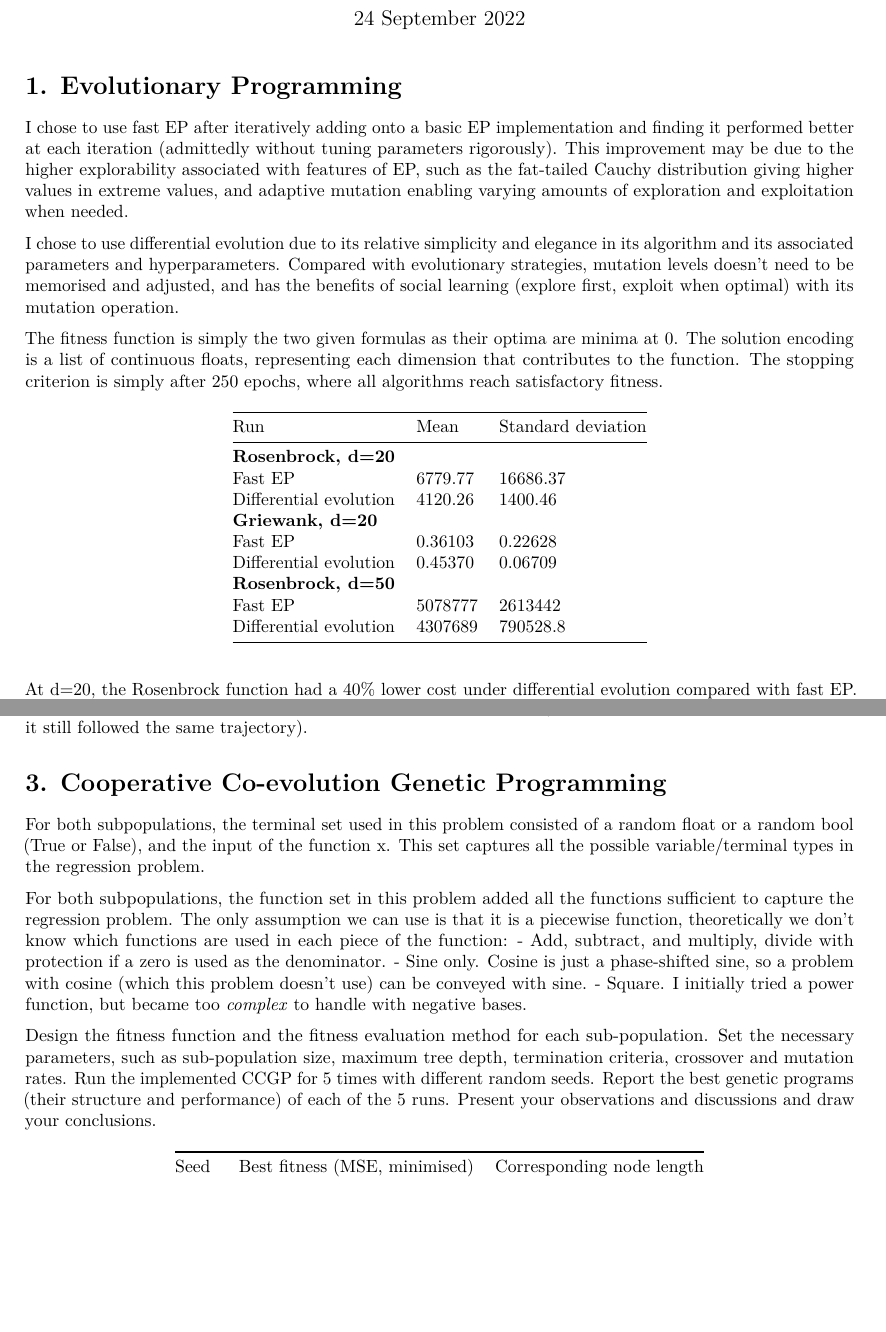
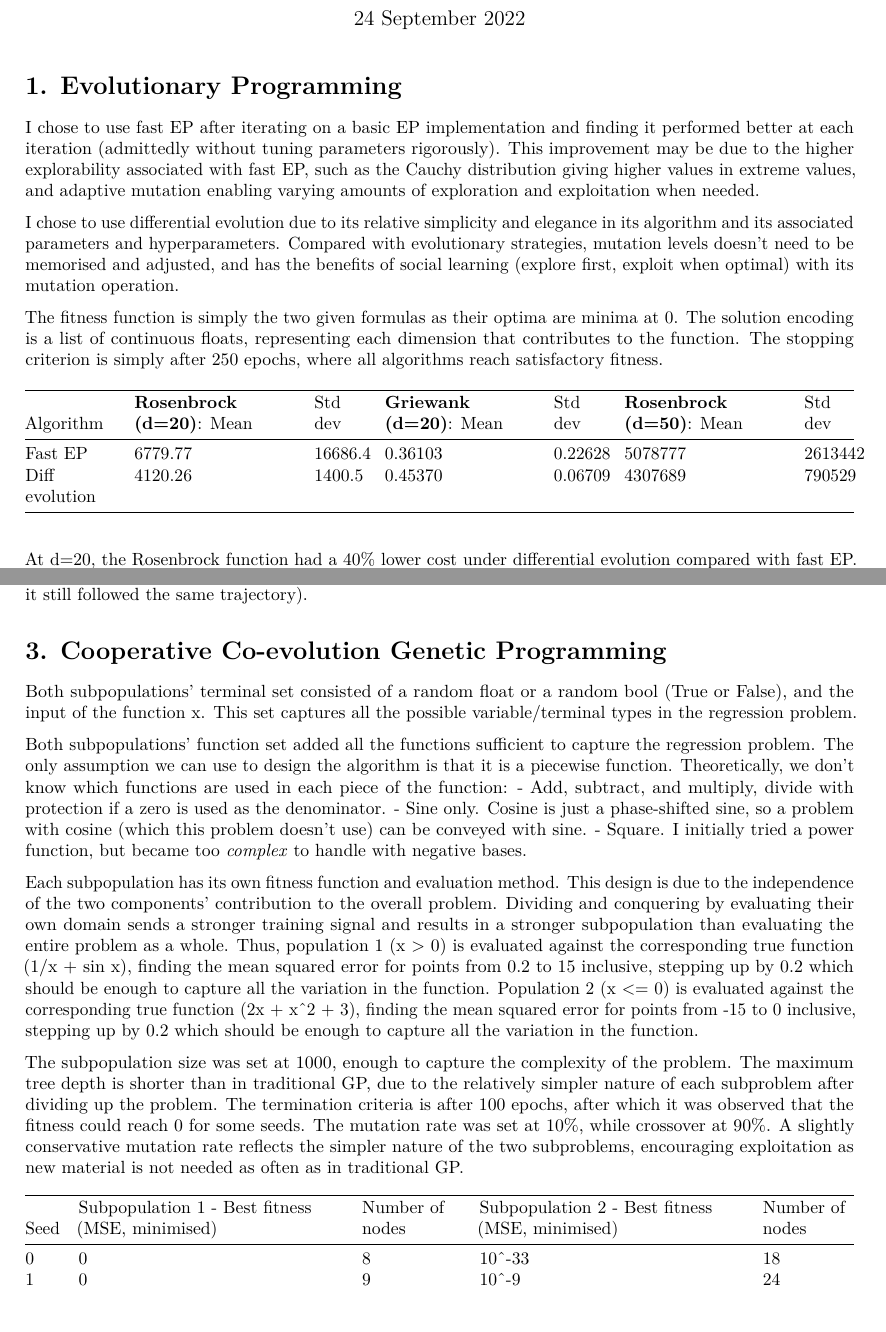
Before and after one commit to johnielb/EvoSandbox, an R Markdown document (report.rmd): two parts of pages 1 and 3 of 3 before the commit and two parts of pages 1 and 3 of 7 after it, joined at a grey line, cut so that both start at the same text, the shorter picture padded with empty space. Rendered offline with R 4.5, knitr and Pandoc, then LaTeX, with nearby package versions.

Commit message:
Finish CCGP item

```diff
--- a/report.rmd
+++ b/report.rmd
@@ -7,23 +7,16 @@ output: pdf_document
 
 # 1. Evolutionary Programming
 
-I chose to use fast EP after iteratively adding onto a basic EP implementation and finding it performed better at each iteration (admittedly without tuning parameters rigorously). This improvement may be due to the higher explorability associated with features of EP, such as the fat-tailed Cauchy distribution giving higher values in extreme values, and adaptive mutation enabling varying amounts of exploration and exploitation when needed.
+I chose to use fast EP after iterating on a basic EP implementation and finding it performed better at each iteration (admittedly without tuning parameters rigorously). This improvement may be due to the higher explorability associated with fast EP, such as the Cauchy distribution giving higher values in extreme values, and adaptive mutation enabling varying amounts of exploration and exploitation when needed.
 
 I chose to use differential evolution due to its relative simplicity and elegance in its algorithm and its associated parameters and hyperparameters. Compared with evolutionary strategies, mutation levels doesn't need to be memorised and adjusted, and has the benefits of social learning (explore first, exploit when optimal) with its mutation operation.
 
 The fitness function is simply the two given formulas as their optima are minima at 0. The solution encoding is a list of continuous floats, representing each dimension that contributes to the function. The stopping criterion is simply after 250 epochs, where all algorithms reach satisfactory fitness.
 
-| Run                    | Mean    | Standard deviation |
-|------------------------|---------|--------------------|
-| **Rosenbrock, d=20**   |
-| Fast EP                | 6779.77 | 16686.37           |
-| Differential evolution | 4120.26 | 1400.46            |
-| **Griewank, d=20**     |
-| Fast EP                | 0.36103 | 0.22628            |
-| Differential evolution | 0.45370 | 0.06709            |
-| **Rosenbrock, d=50**   |
-| Fast EP                | 5078777 | 2613442            |
-| Differential evolution | 4307689 | 790528.8           |
+| Algorithm      | **Rosenbrock (d=20)**: Mean | Std dev | **Griewank (d=20)**: Mean | Std dev | **Rosenbrock (d=50)**: Mean | Std dev |
+|----------------|-----------------------------|---------|---------------------------|---------|-----------------------------|---------|
+| Fast EP        | 6779.77                     | 16686.4 | 0.36103                   | 0.22628 | 5078777                     | 2613442 |
+| Diff evolution | 4120.26                     | 1400.5  | 0.45370                   | 0.06709 | 4307689                     | 790529  |
 
 At d=20, the Rosenbrock function had a 40% lower cost under differential evolution compared with fast EP. Differential evolution was also favourable due to its lower standard deviation (i.e. variability of results, thus reliably lower than fast EP), at 1400 - less than a tenth of that of fast EP, 16700.
 
@@ -66,19 +59,31 @@ providing an obvious path to the optimum for all seeds (although seed 1's fitnes
 same trajectory).
 
 # 3. Cooperative Co-evolution Genetic Programming
-For both subpopulations, the terminal set used in this problem consisted of a random float or a random bool (True or
-False), and the input of the function x. This set captures all the possible variable/terminal types in the regression problem.
+Both subpopulations' terminal set consisted of a random float or a random bool (True or False), and the input of the
+function x. This set captures all the possible variable/terminal types in the regression problem.
 
-For both subpopulations, the function set in this problem added all the functions sufficient to capture the regression
-problem. The only assumption we can use is that it is a piecewise function, theoretically we don't know which functions
-are used in each piece of the function:
+Both subpopulations' function set added all the functions sufficient to capture the regression problem. The only
+assumption we can use to design the algorithm is that it is a piecewise function. Theoretically, we don't know which
+functions are used in each piece of the function:
 - Add, subtract, and multiply, divide with protection if a zero is used as the denominator.
 - Sine only. Cosine is just a phase-shifted sine, so a problem with cosine (which this problem doesn't use) can be conveyed with sine.
 - Square. I initially tried a power function, but became too _complex_ to handle with negative bases.
 
+Each subpopulation has its own fitness function and evaluation method. This design is due to the independence of the
+two components' contribution to the overall problem. Dividing and conquering by evaluating their own domain sends a
+stronger training signal and results in a stronger subpopulation than evaluating the entire problem as a whole. Thus,
+population 1 (x > 0) is evaluated against the corresponding true function (1/x + sin x), finding the mean squared error
+for points from 0.2 to 15 inclusive, stepping up by 0.2 which should be enough to capture all the variation in the function.
+Population 2 (x <= 0) is evaluated against the corresponding true function (2x + x^2 + 3), finding the mean squared error
+for points from -15 to 0 inclusive, stepping up by 0.2 which should be enough to capture all the variation in the function.
 
-Design the fitness function and the fitness evaluation method for each sub-population.
-Set the necessary parameters, such as sub-population size, maximum tree depth, termination criteria, crossover and mutation rates.
-Run the implemented CCGP for 5 times with different random seeds. Report the best genetic programs (their structure and performance) of each of the 5 runs. Present your observations and discussions and draw your conclusions.
+The subpopulation size was set at 1000, enough to capture the complexity of the problem. The maximum tree depth is
+shorter than in traditional GP, due to the relatively simpler nature of each subproblem after dividing up the problem.
+The termination criteria is after 100 epochs, after which it was observed that the fitness could reach 0 for some seeds.
+The mutation rate was set at 10%, while crossover at 90%. A slightly conservative mutation rate reflects the simpler
+nature of the two subproblems, encouraging exploitation as new material is not needed as often as in traditional GP.
 
-| Seed | Best fitness (MSE, minimised) | Corresponding node length |
+| Seed | Subpopulation 1 - Best fitness (MSE, minimised) | Number of nodes  | Subpopulation 2 - Best fitness (MSE, minimised) | Number of nodes |
+|------|-------------------------------------------------|------------------|-------------------------------------------------|-----------------|
+| 0    | 0                                               | 8                | 10^-33                                          | 18              |
+| 1    | 0                                               | 9                | 10^-9                                           | 24              |
```
Also changed, not shown: 03_symbolic_reg.py (+1 -1 lines), report.rmd (52 more changed lines).
